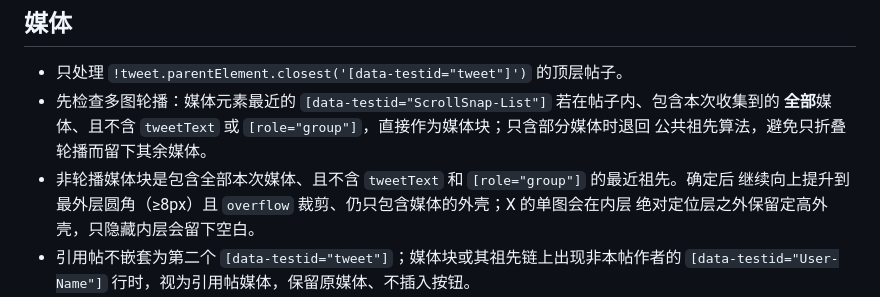
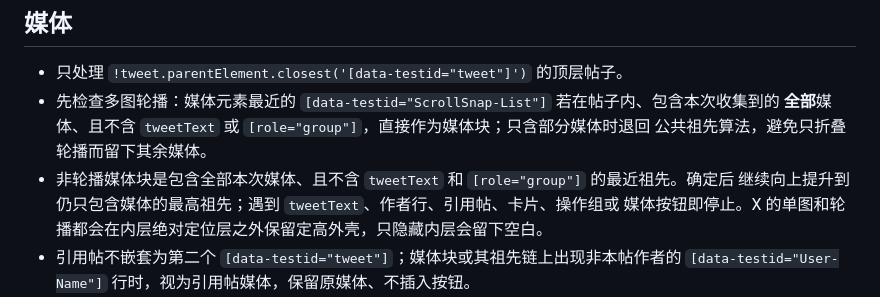
Before and after one commit to venom-zen/x-paper, a Markdown page: docs/selectors.md, the part around the change. GitHub-like rendering.

```diff
--- a/docs/selectors.md
+++ b/docs/selectors.md
@@ -49,8 +49,8 @@
   **全部**媒体、且不含 `tweetText` 或 `[role="group"]`，直接作为媒体块；只含部分媒体时退回
   公共祖先算法，避免只折叠轮播而留下其余媒体。
 - 非轮播媒体块是包含全部本次媒体、且不含 `tweetText` 和 `[role="group"]` 的最近祖先。确定后
-  继续向上提升到最外层圆角（≥8px）且 `overflow` 裁剪、仍只包含媒体的外壳；X 的单图会在内层
-  绝对定位层之外保留定高外壳，只隐藏内层会留下空白。
+  继续向上提升到仍只包含媒体的最高祖先；遇到 `tweetText`、作者行、引用帖、卡片、操作组或
+  媒体按钮即停止。X 的单图和轮播都会在内层绝对定位层之外保留定高外壳，只隐藏内层会留下空白。
 - 引用帖不嵌套为第二个 `[data-testid="tweet"]`；媒体块或其祖先链上出现非本帖作者的
   `[data-testid="User-Name"]` 行时，视为引用帖媒体，保留原媒体、不插入按钮。
 - 按钮 `button.xmp-media-toggle` 按内容宽度显示（`align-self: flex-start`），带 `aria-expanded`、
```
Also changed, not shown: README.md (+2 -2 lines), screenshots/fixture-1920-expanded.png, screenshots/fixture-1920.png, screenshots/real-1440.png, screenshots/real-1920-expanded.png, screenshots/real-1920.png, 1 other file.
